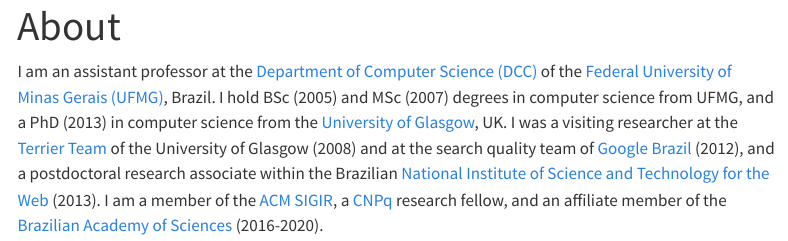
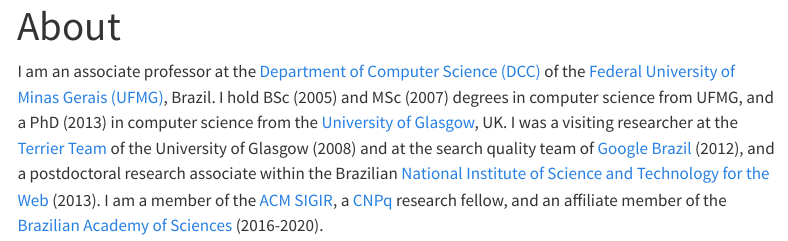
Before and after one commit to rodrygosantos/rodrygosantos.github.io, a Quarto document (index.qmd): the page in a window 1100 px wide, from its top. Rendered offline with R 4.5, knitr and Pandoc in place of Quarto, with nearby package versions; menus at the side of the page are left out.

Commit message:
Further testing

```diff
--- a/index.qmd
+++ b/index.qmd
@@ -3,4 +3,4 @@
 permalink: "/about"
 ---
 
-I am an assistant professor at the [Department of Computer Science (DCC)](http://www.dcc.ufmg.br/) of the [Federal University of Minas Gerais (UFMG)](http://www.ufmg.br/), Brazil. I hold BSc (2005) and MSc (2007) degrees in computer science from UFMG, and a PhD (2013) in computer science from the [University of Glasgow](http://www.gla.ac.uk/), UK. I was a visiting researcher at the [Terrier Team](http://terrierteam.dcs.gla.ac.uk/) of the University of Glasgow (2008) and at the search quality team of [Google Brazil](https://www.google.com.br/about/careers/locations/belo-horizonte/) (2012), and a postdoctoral research associate within the Brazilian [National Institute of Science and Technology for the Web](http://www.inweb.org.br/?lang=en) (2013). I am a member of the [ACM SIGIR](http://www.sigir.org/), a [CNPq](http://www.cnpq.br/) research fellow, and an affiliate member of the [Brazilian Academy of Sciences](http://www.abc.org.br/) (2016-2020).
+I am an associate professor at the [Department of Computer Science (DCC)](http://www.dcc.ufmg.br/) of the [Federal University of Minas Gerais (UFMG)](http://www.ufmg.br/), Brazil. I hold BSc (2005) and MSc (2007) degrees in computer science from UFMG, and a PhD (2013) in computer science from the [University of Glasgow](http://www.gla.ac.uk/), UK. I was a visiting researcher at the [Terrier Team](http://terrierteam.dcs.gla.ac.uk/) of the University of Glasgow (2008) and at the search quality team of [Google Brazil](https://www.google.com.br/about/careers/locations/belo-horizonte/) (2012), and a postdoctoral research associate within the Brazilian [National Institute of Science and Technology for the Web](http://www.inweb.org.br/?lang=en) (2013). I am a member of the [ACM SIGIR](http://www.sigir.org/), a [CNPq](http://www.cnpq.br/) research fellow, and an affiliate member of the [Brazilian Academy of Sciences](http://www.abc.org.br/) (2016-2020).
```
